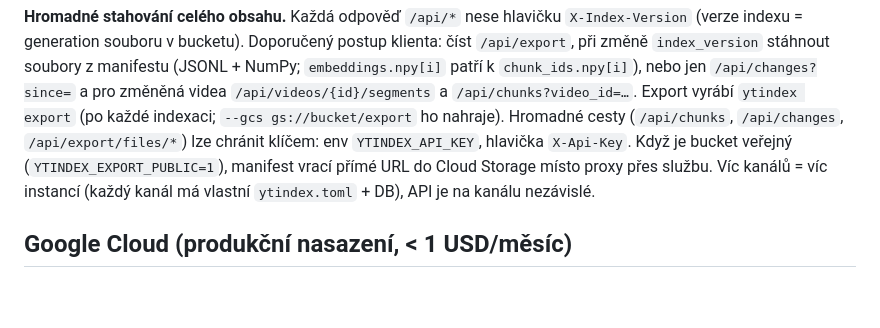
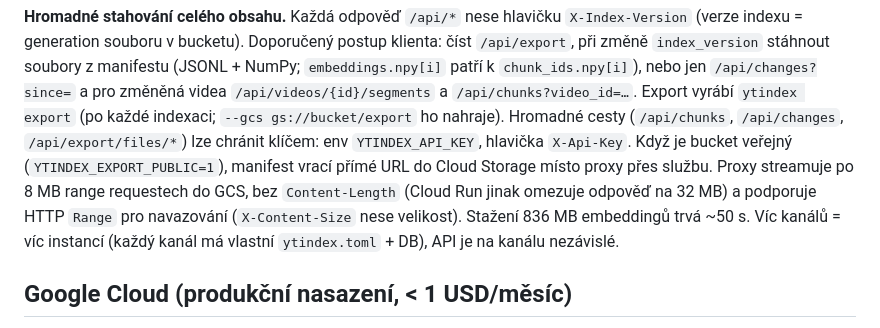
Before and after one commit to dolanskyondrej/youtube-index, a Markdown page: README.md, the part around the change. Rendered like a GitHub page; blank space fills up the shorter version.

Commit message:
README: export proxy details
Co-Authored-By: Claude Fable 5.1 <noreply@anthropic.com>
Claude-Session: https://claude.ai/code/session_01VyXxKnfoSgHgL8zqaeUnmG

```diff
--- a/README.md
+++ b/README.md
@@ -138,7 +138,9 @@ soubory z manifestu (JSONL + NumPy; `embeddings.npy[i]` patří k `chunk_ids.npy
 a pro změněná videa `/api/videos/{id}/segments` a `/api/chunks?video_id=…`. Export vyrábí `ytindex export`
 (po každé indexaci; `--gcs gs://bucket/export` ho nahraje). Hromadné cesty (`/api/chunks`, `/api/changes`,
 `/api/export/files/*`) lze chránit klíčem: env `YTINDEX_API_KEY`, hlavička `X-Api-Key`. Když je bucket veřejný
-(`YTINDEX_EXPORT_PUBLIC=1`), manifest vrací přímé URL do Cloud Storage místo proxy přes službu.
+(`YTINDEX_EXPORT_PUBLIC=1`), manifest vrací přímé URL do Cloud Storage místo proxy přes službu. Proxy streamuje
+po 8 MB range requestech do GCS, bez `Content-Length` (Cloud Run jinak omezuje odpověď na 32 MB) a podporuje
+HTTP `Range` pro navazování (`X-Content-Size` nese velikost). Stažení 836 MB embeddingů trvá ~50 s.
 Víc kanálů = víc instancí (každý kanál má vlastní `ytindex.toml` + DB), API je na kanálu nezávislé.
 
 ## Google Cloud (produkční nasazení, < 1 USD/měsíc)
```
